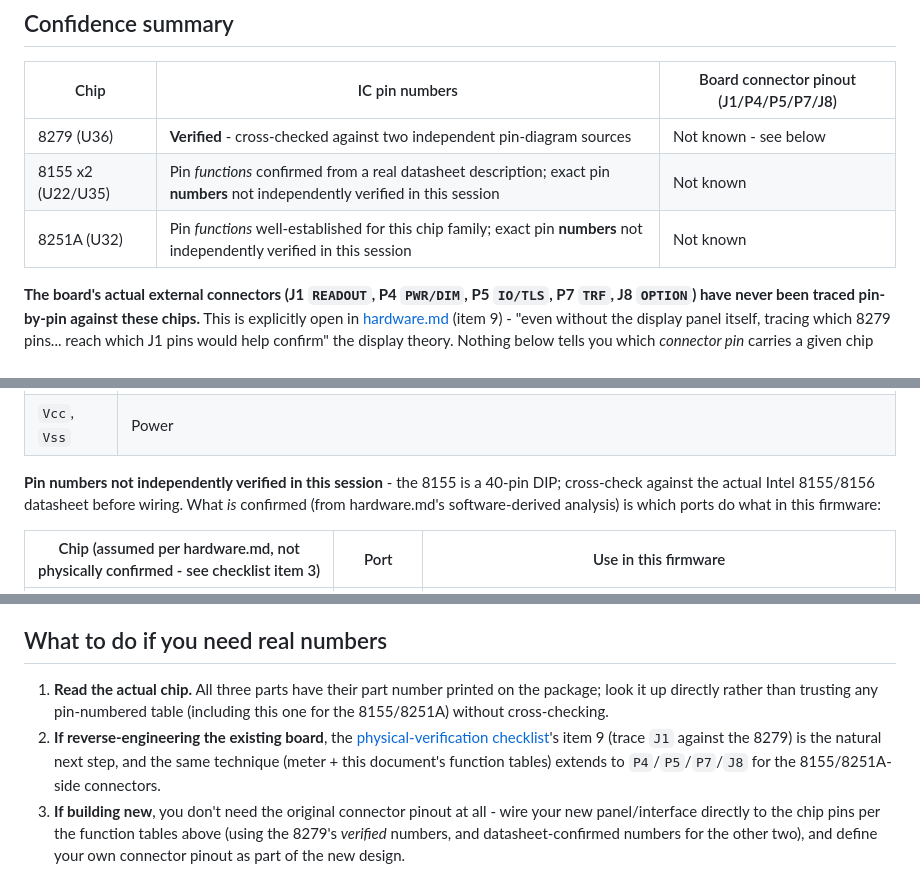
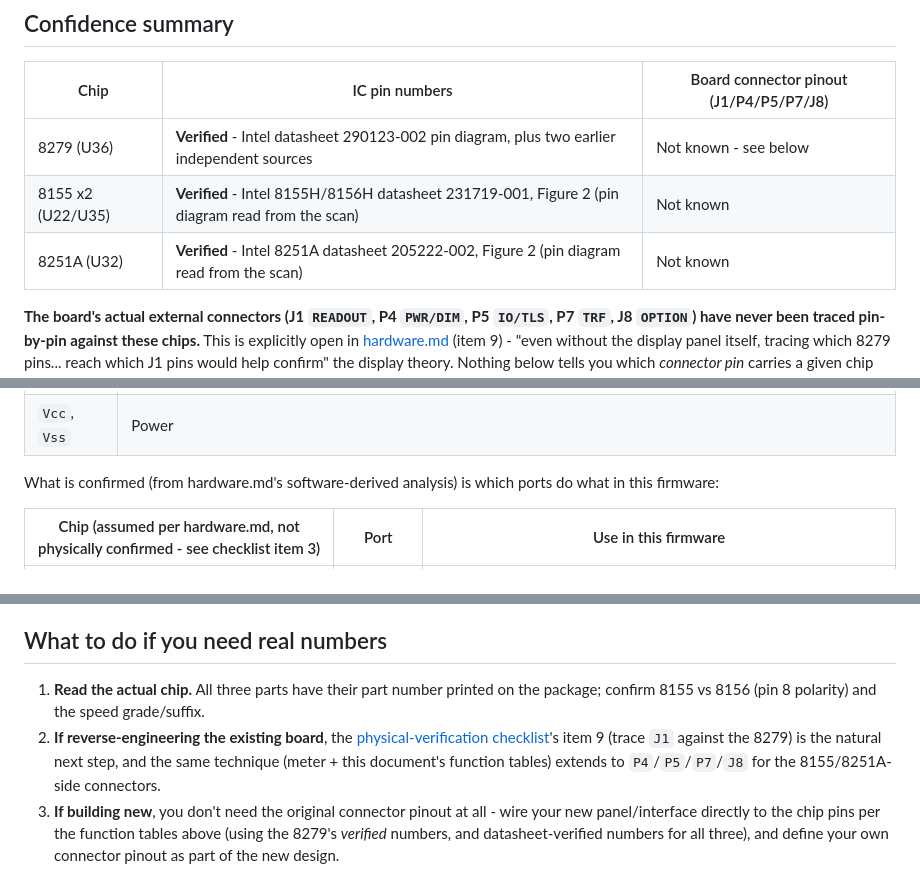
Before and after one commit to Mwwhited-BookLearning/navtec-roms, a Markdown page: docs/peripheral-pinouts.md, 3 parts joined by grey strips. GitHub-like rendering.

```diff
--- a/docs/peripheral-pinouts.md
+++ b/docs/peripheral-pinouts.md
@@ -12,9 +12,9 @@ confidence, marked explicitly per chip. Don't skip the caveats.
 
 | Chip | IC pin numbers | Board connector pinout (J1/P4/P5/P7/J8) |
 |---|---|---|
-| 8279 (U36) | **Verified** - cross-checked against two independent pin-diagram sources | Not known - see below |
-| 8155 x2 (U22/U35) | Pin *functions* confirmed from a real datasheet description; exact pin **numbers** not independently verified in this session | Not known |
-| 8251A (U32) | Pin *functions* well-established for this chip family; exact pin **numbers** not independently verified in this session | Not known |
+| 8279 (U36) | **Verified** - Intel datasheet 290123-002 pin diagram, plus two earlier independent sources | Not known - see below |
+| 8155 x2 (U22/U35) | **Verified** - Intel 8155H/8156H datasheet 231719-001, Figure 2 (pin diagram read from the scan) | Not known |
+| 8251A (U32) | **Verified** - Intel 8251A datasheet 205222-002, Figure 2 (pin diagram read from the scan) | Not known |
 
 **The board's actual external connectors (J1 `READOUT`, P4 `PWR/DIM`, P5
 `IO/TLS`, P7 `TRF`, J8 `OPTION`) have never been traced pin-by-pin against
@@ -93,10 +115,8 @@ address ranges - see hardware.md):
 | `TIMER OUT` | Timer output (hardware.md's guessed RST 7.5 source, for the 8155 at E000) |
 | `Vcc`, `Vss` | Power |
 
-**Pin numbers not independently verified in this session** - the 8155 is a
-40-pin DIP; cross-check against the actual Intel 8155/8156 datasheet
-before wiring. What *is* confirmed (from hardware.md's software-derived
-analysis) is which ports do what in this firmware:
+What is confirmed (from hardware.md's software-derived analysis) is which
+ports do what in this firmware:
 
 | Chip (assumed per hardware.md, not physically confirmed - see checklist item 3) | Port | Use in this firmware |
 |---|---|---|
@@ -132,9 +170,8 @@ photos, which is what actually reaches the multi-drop RS-422/485 bus - the
 ## What to do if you need real numbers
 
 1. **Read the actual chip.** All three parts have their part number
-   printed on the package; look it up directly rather than trusting any
-   pin-numbered table (including this one for the 8155/8251A) without
-   cross-checking.
+   printed on the package; confirm 8155 vs 8156 (pin 8 polarity) and the
+   speed grade/suffix.
 2. **If reverse-engineering the existing board**, the
    [physical-verification checklist](hardware.md#physical-verification-checklist)'s
    item 9 (trace `J1` against the 8279) is the natural next step, and the
@@ -143,5 +180,5 @@ photos, which is what actually reaches the multi-drop RS-422/485 bus - the
 3. **If building new**, you don't need the original connector pinout at
    all - wire your new panel/interface directly to the chip pins per the
    function tables above (using the 8279's *verified* numbers, and
-   datasheet-confirmed numbers for the other two), and define your own
+   datasheet-verified numbers for all three), and define your own
    connector pinout as part of the new design.
```
Also changed, not shown: other parts of docs/peripheral-pinouts.md (+44 -4 lines), docs/PROGRESS.md (+11 -6 lines), docs/board-trace-plan.md (+4 -4 lines).
